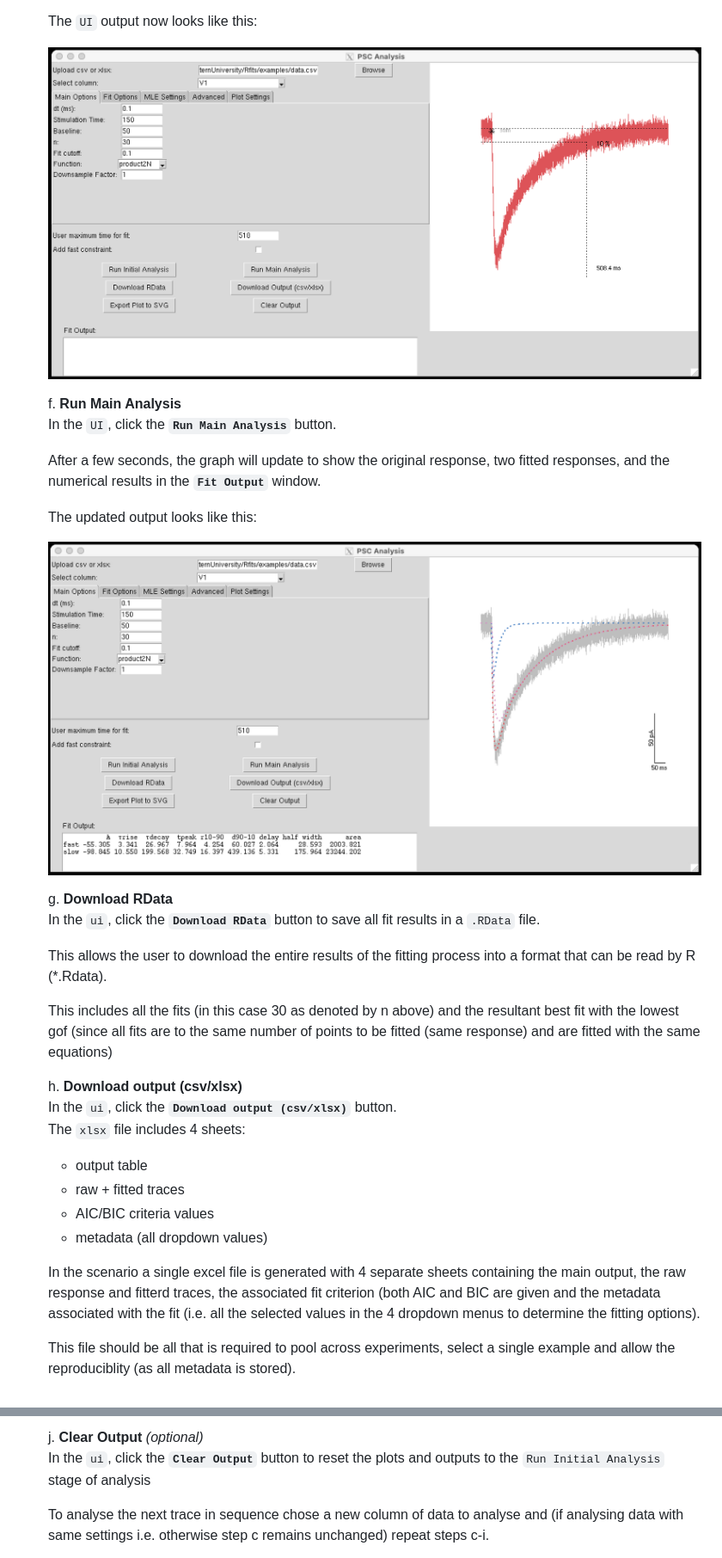
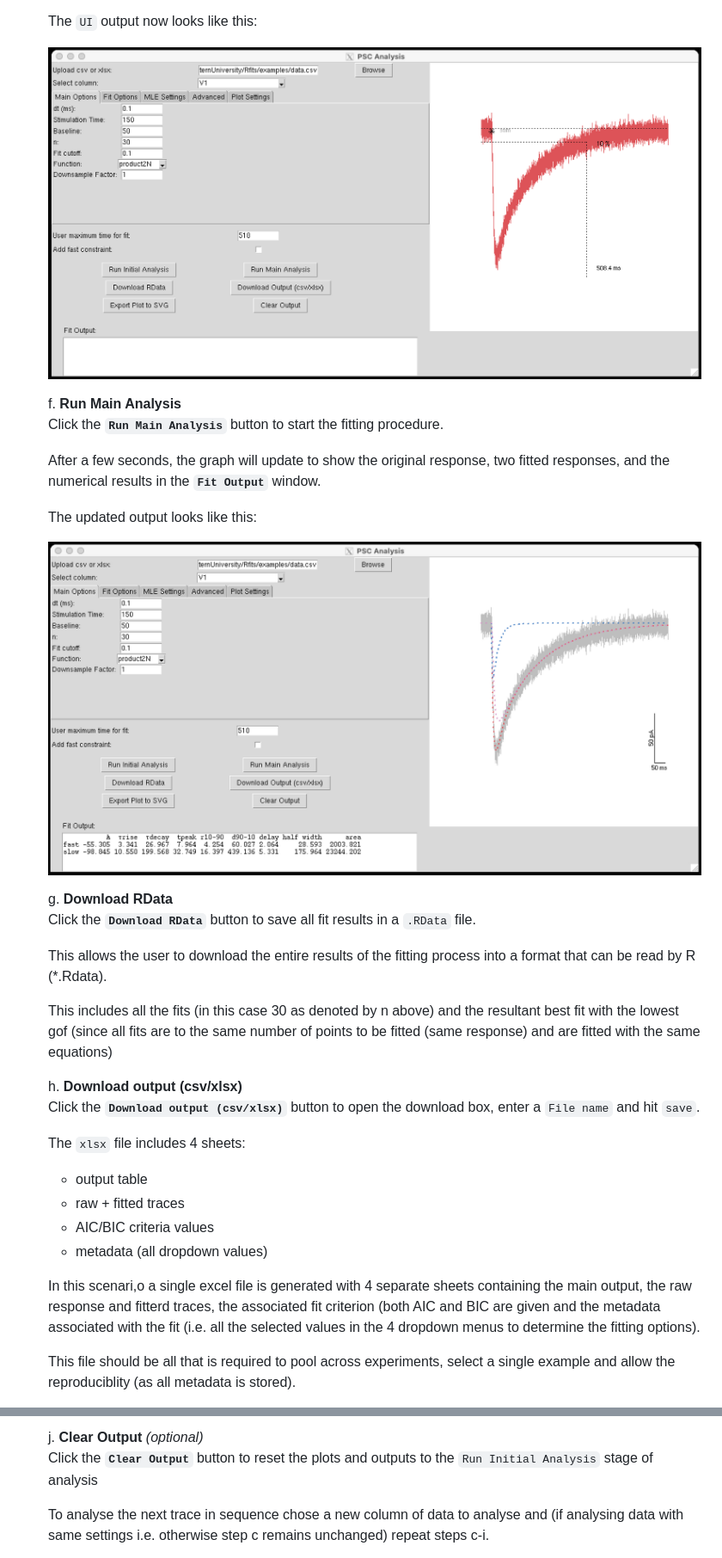
Before and after one commit to vernonclarke/Rfits, a Markdown page: README.md, 2 parts joined by grey strips. Shown at 86% size. Rendered like a GitHub page.

```diff
--- a/README.md
+++ b/README.md
@@ -439,6 +452,6 @@ These responses with only differ by added gaussian noise.
 
     f. **Run Main Analysis**
-    In the `UI`, click the **`Run Main Analysis`** button.
+    Click the **`Run Main Analysis`** button to start the fitting procedure.
 
     After a few seconds, the graph will update to show the original response, two fitted responses, and the numerical results in the **`Fit Output`** window.
 
@@ -448,20 +461,21 @@ These responses with only differ by added gaussian noise.
 
     g. **Download RData**
-    In the `ui`, click the **`Download RData`** button to save all fit results in a `.RData` file.
+    Click the **`Download RData`** button to save all fit results in a `.RData` file.
 
     This allows the user to download the entire results of the fitting process into a format that can be read by R (*.Rdata).
 
     This includes all the fits (in this case 30 as denoted by n above) and the resultant best fit with the lowest gof  (since all fits are to the same number of points to be fitted (same response) and are fitted with the same equations)
 
     h. **Download output (csv/xlsx)**
-    In the `ui`, click the **`Download output (csv/xlsx)`** button.
-    The `xlsx` file includes 4 sheets:
+    Click the **`Download output (csv/xlsx)`** button to open the download box, enter a `File name` and hit `save`.
+
+   The `xlsx` file includes 4 sheets:
     - output table
     - raw + fitted traces
     - AIC/BIC criteria values
     - metadata (all dropdown values)
 
-    In the scenario a single excel file is generated with 4 separate sheets containing the main output, the raw response and fitterd traces, the associated fit  criterion (both AIC and BIC are given and the metadata associated with the fit (i.e. all the selected values in the 4 dropdown menus to determine the fitting options).
+    In this scenari,o a single excel file is generated with 4 separate sheets containing the main output, the raw response and fitterd traces, the associated fit  criterion (both AIC and BIC are given and the metadata associated with the fit (i.e. all the selected values in the 4 dropdown menus to determine the fitting options).
 
     This file should be all that is required to pool across experiments, select a single example and allow the reproduciblity (as all metadata is stored).
 
@@ -474,5 +488,5 @@ These responses with only differ by added gaussian noise.
 
     j. **Clear Output** _(optional)_
-    In the `ui`, click the **`Clear Output`** button to reset the plots and outputs to the `Run Initial Analysis` stage of analysis
+    Click the **`Clear Output`** button to reset the plots and outputs to the `Run Initial Analysis` stage of analysis
 
    To analyse the next trace in sequence chose a new column of data to analyse and (if analysing data with same settings i.e. otherwise step c remains unchanged) repeat steps c-i.
```
Also changed, not shown: other parts of README.md (+39 -15 lines).
